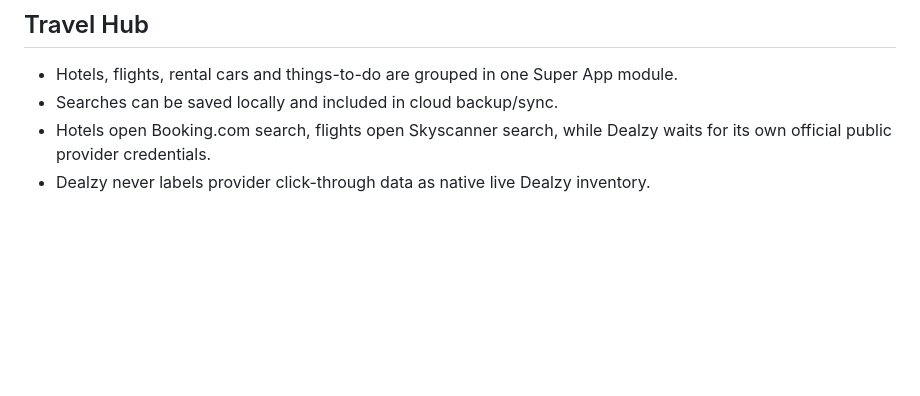
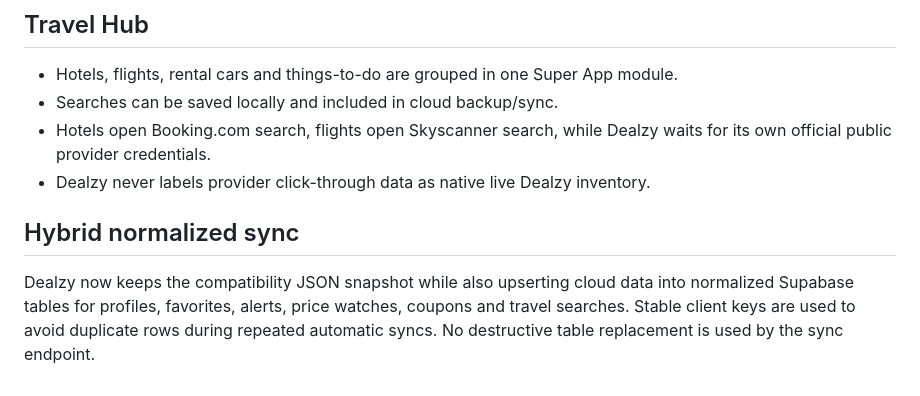
Before and after one commit to simocosto-beep/dealzy-v1, a Markdown page: README.md, the part around the change. Rendered like a GitHub page; blank space fills up the shorter version.

Commit message:
Document hybrid normalized cloud sync

```diff
--- a/README.md
+++ b/README.md
@@ -84,3 +84,7 @@ Dealzy V1.4 groups discovery, local search, comparison, planning, savings tools,
 - Searches can be saved locally and included in cloud backup/sync.
 - Hotels open Booking.com search, flights open Skyscanner search, while Dealzy waits for its own official public provider credentials.
 - Dealzy never labels provider click-through data as native live Dealzy inventory.
+
+
+## Hybrid normalized sync
+Dealzy now keeps the compatibility JSON snapshot while also upserting cloud data into normalized Supabase tables for profiles, favorites, alerts, price watches, coupons and travel searches. Stable client keys are used to avoid duplicate rows during repeated automatic syncs. No destructive table replacement is used by the sync endpoint.
```
